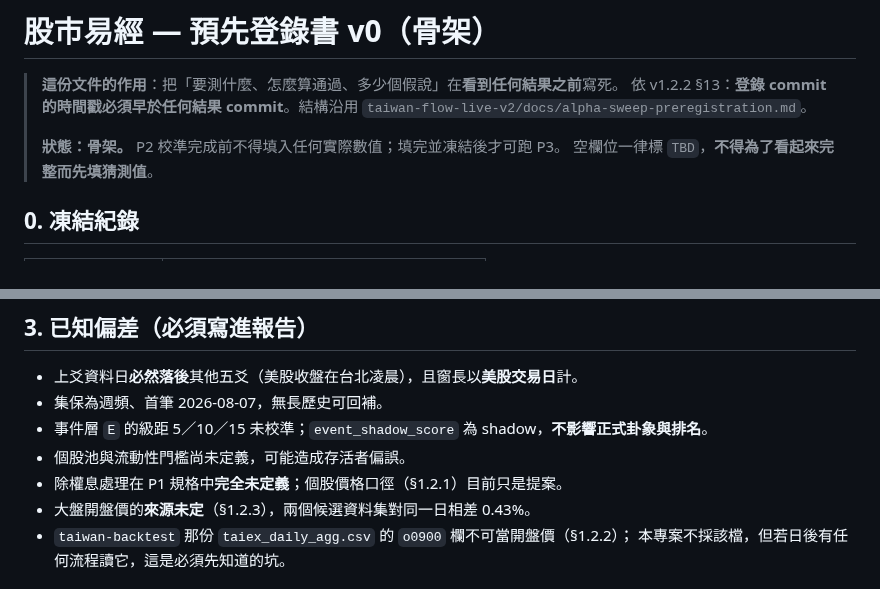
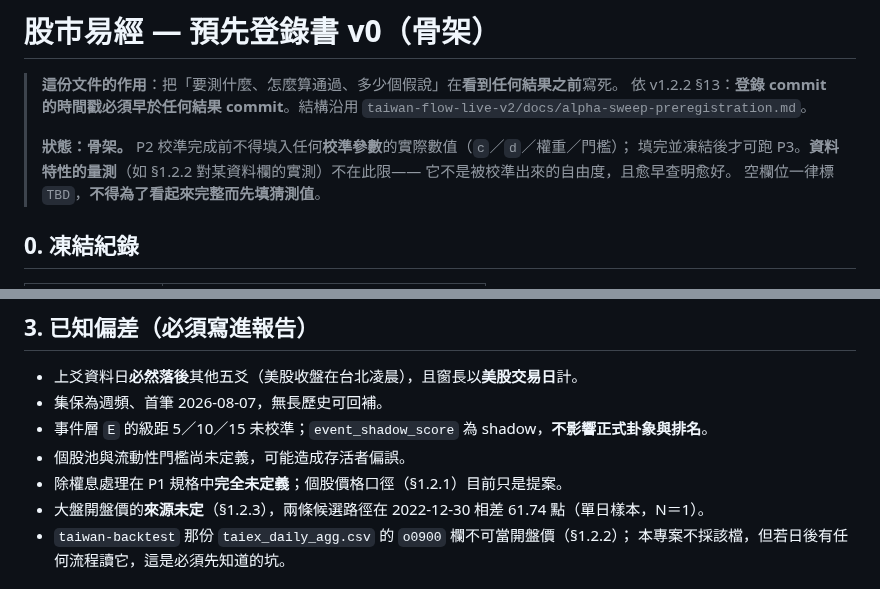
Before and after one commit to shihpc/taiwan-stock-iching, a Markdown page: docs/pre-registration.md, 2 parts joined by grey strips. GitHub-like rendering.

```diff
--- a/docs/pre-registration.md
+++ b/docs/pre-registration.md
@@ -4,7 +4,9 @@
 > 依 v1.2.2 §13：**登錄 commit 的時間戳必須早於任何結果 commit**。結構沿用
 > `taiwan-flow-live-v2/docs/alpha-sweep-preregistration.md`。
 >
-> **狀態：骨架。** P2 校準完成前不得填入任何實際數值；填完並凍結後才可跑 P3。
+> **狀態：骨架。** P2 校準完成前不得填入任何**校準參數**的實際數值（`c`／`d`／權重／門檻）；
+> 填完並凍結後才可跑 P3。**資料特性的量測**（如 §1.2.2 對某資料欄的實測）不在此限——
+> 它不是被校準出來的自由度，且愈早查明愈好。
 > 空欄位一律標 `TBD`，**不得為了看起來完整而先填猜測值**。
 
 ## 0. 凍結紀錄
@@ -131,7 +144,7 @@ TBD — 須在看到任何結果前寫定，且對三個期間分別訂。
 - 事件層 `E` 的級距 5／10／15 未校準；`event_shadow_score` 為 shadow，**不影響正式卦象與排名**。
 - 個股池與流動性門檻尚未定義，可能造成存活者偏誤。
 - 除權息處理在 P1 規格中**完全未定義**；個股價格口徑（§1.2.1）目前只是提案。
-- 大盤開盤價的**來源未定**（§1.2.3），兩個候選資料集對同一日相差 0.43%。
+- 大盤開盤價的**來源未定**（§1.2.3），兩條候選路徑在 2022-12-30 相差 61.74 點（單日樣本，N＝1）。
 - `taiwan-backtest` 那份 `taiex_daily_agg.csv` 的 `o0900` 欄不可當開盤價（§1.2.2）；
   本專案不採該檔，但若日後有任何流程讀它，這是必須先知道的坑。
 
```
Also changed, not shown: other parts of docs/pre-registration.md (+20 -9 lines), docs/P2-KICKOFF.md (+3 -2 lines).
